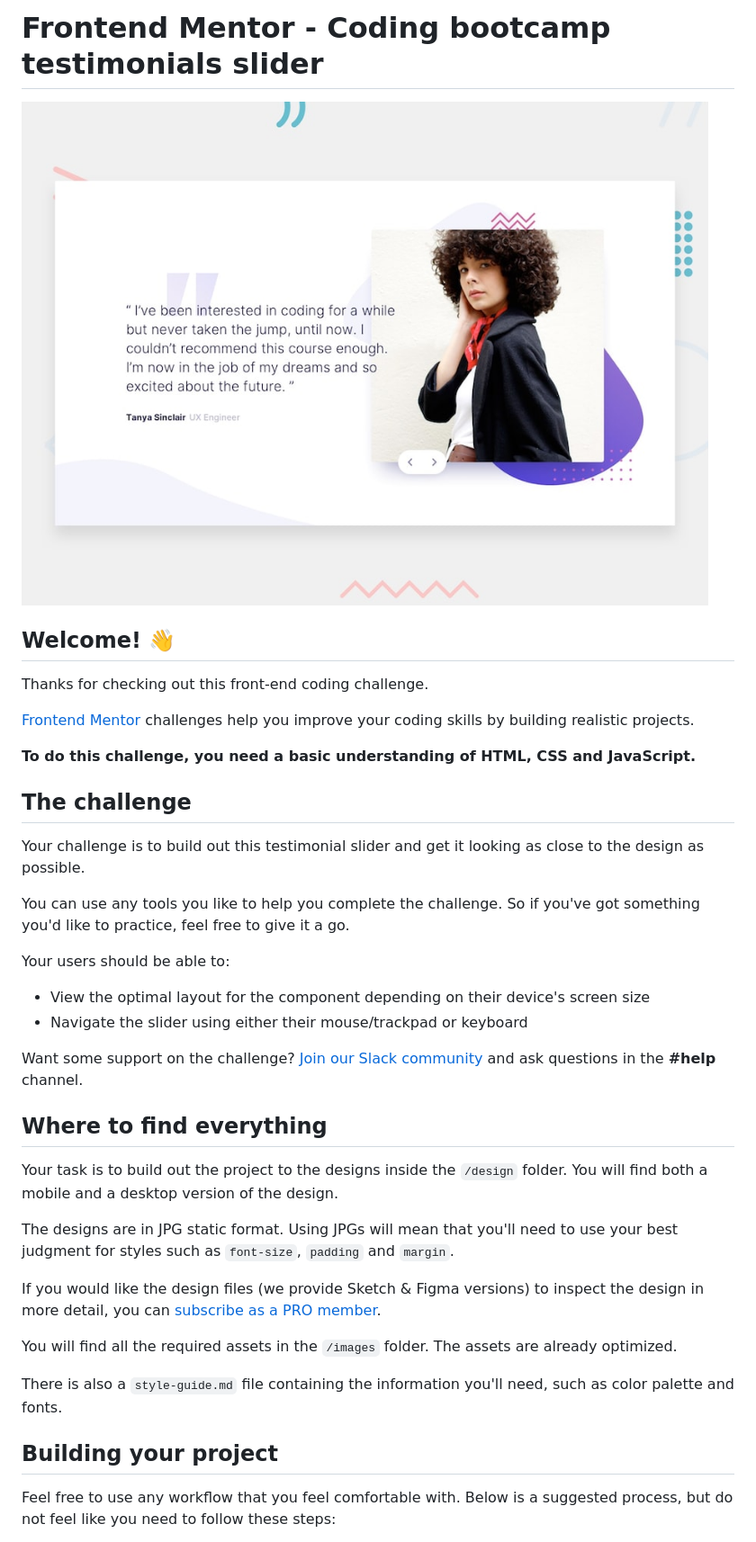
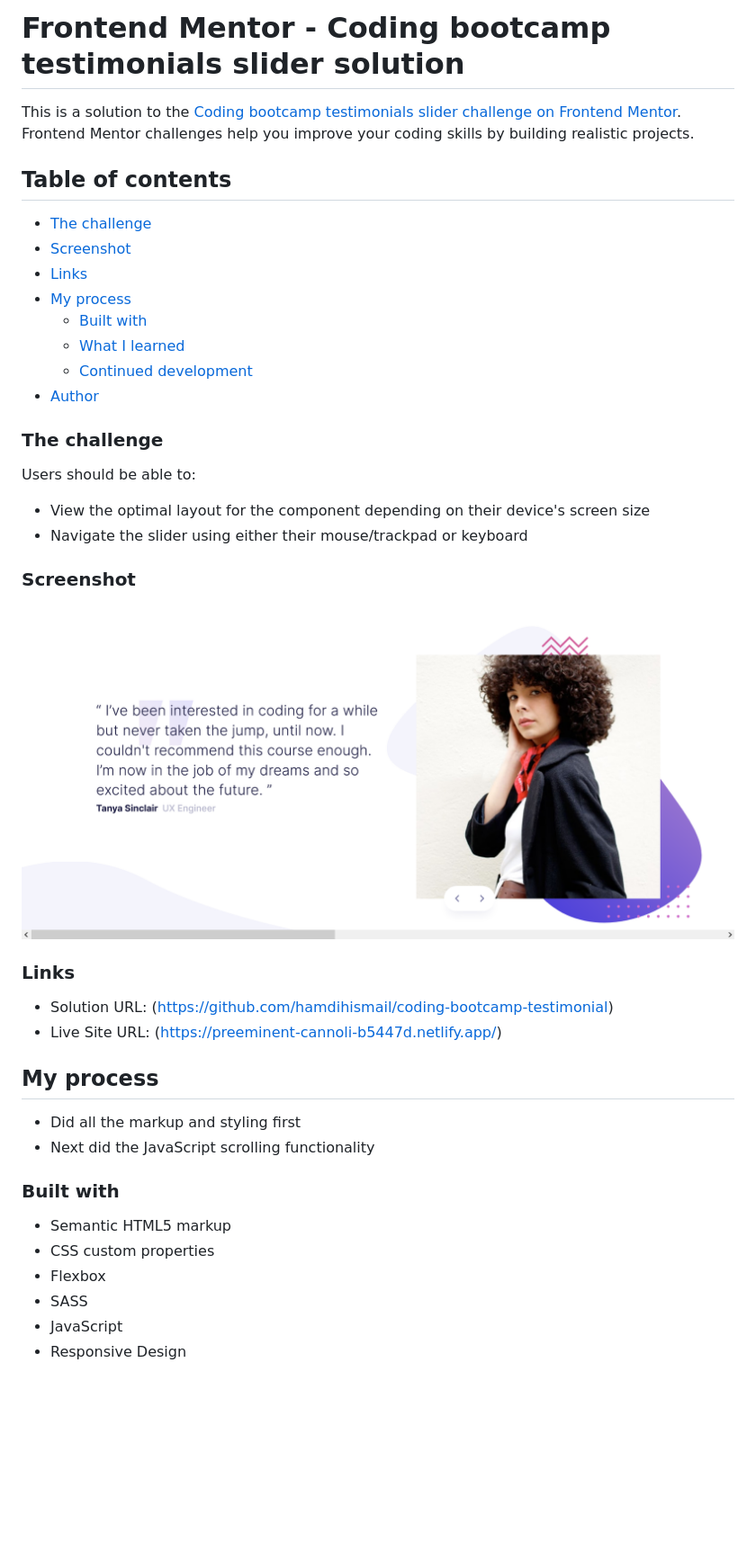
Before and after one commit to hamdihismail/coding-bootcamp-testimonial, a Markdown page: README.md, the part around the change printed below. Shown: that part at 90% size. GitHub-like rendering; pictures changed too: Screenshot 2022-12-29 at 21-03-38 Frontend Mentor Coding Bootcamp Testimonials Slider.png (added); blank space fills up the shorter version.

```diff
--- a/README.md
+++ b/README.md
@@ -1,41 +1,47 @@
-# Frontend Mentor - Coding bootcamp testimonials slider
+# Frontend Mentor - Coding bootcamp testimonials slider solution
 
-![Design preview for the Coding bootcamp testimonials slider coding challenge](./design/desktop-preview.jpg)
+This is a solution to the [Coding bootcamp testimonials slider challenge on Frontend Mentor](https://www.frontendmentor.io/challenges/coding-bootcamp-testimonials-slider-4FNyLA8JL). Frontend Mentor challenges help you improve your coding skills by building realistic projects.
 
-## Welcome! 👋
+## Table of contents
 
-Thanks for checking out this front-end coding challenge.
+  - [The challenge](#the-challenge)
+  - [Screenshot](#screenshot)
+  - [Links](#links)
+- [My process](#my-process)
+  - [Built with](#built-with)
+  - [What I learned](#what-i-learned)
+  - [Continued development](#continued-development)
+- [Author](#author)
 
-[Frontend Mentor](https://www.frontendmentor.io) challenges help you improve your coding skills by building realistic projects.
 
-**To do this challenge, you need a basic understanding of HTML, CSS and JavaScript.**
+### The challenge
 
-## The challenge
-
-Your challenge is to build out this testimonial slider and get it looking as close to the design as possible.
-
-You can use any tools you like to help you complete the challenge. So if you've got something you'd like to practice, feel free to give it a go.
-
-Your users should be able to:
+Users should be able to:
 
 - View the optimal layout for the component depending on their device's screen size
 - Navigate the slider using either their mouse/trackpad or keyboard
 
-Want some support on the challenge? [Join our Slack community](https://www.frontendmentor.io/slack) and ask questions in the **#help** channel.
+### Screenshot
 
-## Where to find everything
+![](/Screenshot%202022-12-29%20at%2021-03-38%20Frontend%20Mentor%20Coding%20Bootcamp%20Testimonials%20Slider.png)
 
-Your task is to build out the project to the designs inside the `/design` folder. You will find both a mobile and a desktop version of the design.
 
-The designs are in JPG static format. Using JPGs will mean that you'll need to use your best judgment for styles such as `font-size`, `padding` and `margin`.
 
-If you would like the design files (we provide Sketch & Figma versions) to inspect the design in more detail, you can [subscribe as a PRO member](https://www.frontendmentor.io/pro).
+### Links
 
-You will find all the required assets in the `/images` folder. The assets are already optimized.
+- Solution URL: (https://github.com/hamdihismail/coding-bootcamp-testimonial)
+- Live Site URL: (https://preeminent-cannoli-b5447d.netlify.app/)
 
-There is also a `style-guide.md` file containing the information you'll need, such as color palette and fonts.
+## My process
+- Did all the markup and styling first
+- Next did the JavaScript scrolling functionality
 
-## Building your project
+### Built with
 
-Feel free to use any workflow that you feel comfortable with. Below is a suggested process, but do not feel like you need to follow these steps:
+- Semantic HTML5 markup
+- CSS custom properties
+- Flexbox
+- SASS
+- JavaScript
+- Responsive Design
 
```
Also changed, not shown: other parts of README.md (+6 -44 lines), README-template.md (deleted, +0 -111 lines), 4 other files.
